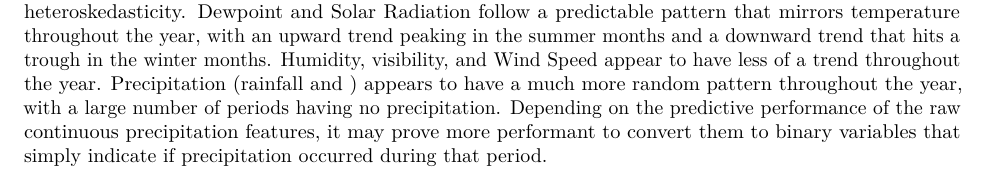
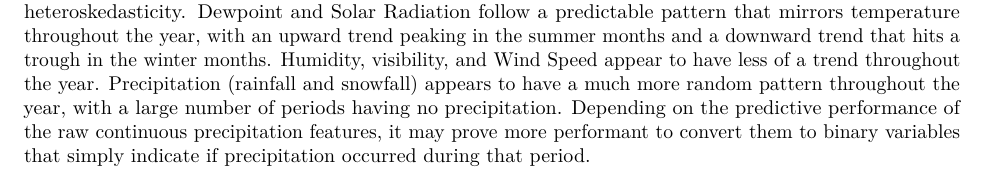
Before and after one commit to wkdavis/STAT685, an R Markdown document (BikeFinal.Rmd): part of page 4 of 16, cut so that both start at the same text. Rendered offline with R 4.5, knitr and Pandoc, then LaTeX, with nearby package versions; some code elsewhere in the file could not run offline.

Commit message:
Update BikeFinal.Rmd

```diff
--- a/BikeFinal.Rmd
+++ b/BikeFinal.Rmd
@@ -426,8 +426,7 @@ Dewpoint and Solar Radiation follow a predictable pattern that mirrors
 temperature throughout the year, with an upward trend peaking in the summer
 months and a downward trend that hits a trough in the winter months. Humidity,
 visibility, and Wind Speed appear to have less of a trend throughout the year.
-Precipitation (rainfall and
-) appears to have a much more random
+Precipitation (rainfall and snowfall) appears to have a much more random
 pattern throughout the year, with a large number of periods having no
 precipitation. Depending on the predictive performance of the raw continuous
 precipitation features, it may prove more performant to convert them to
```
